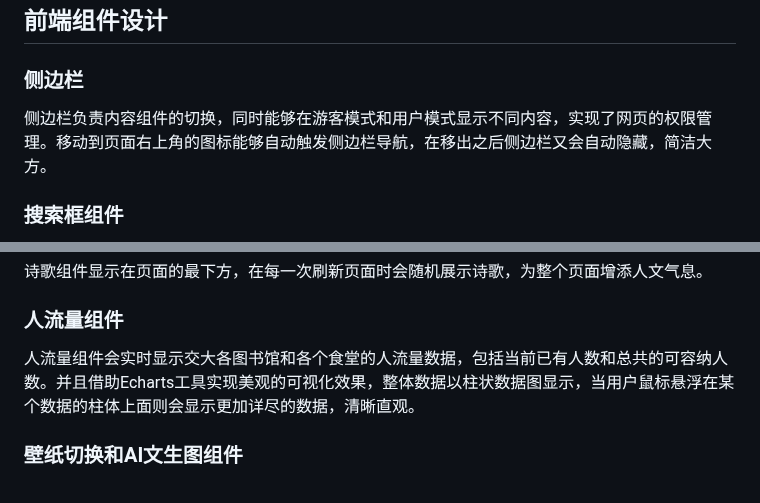
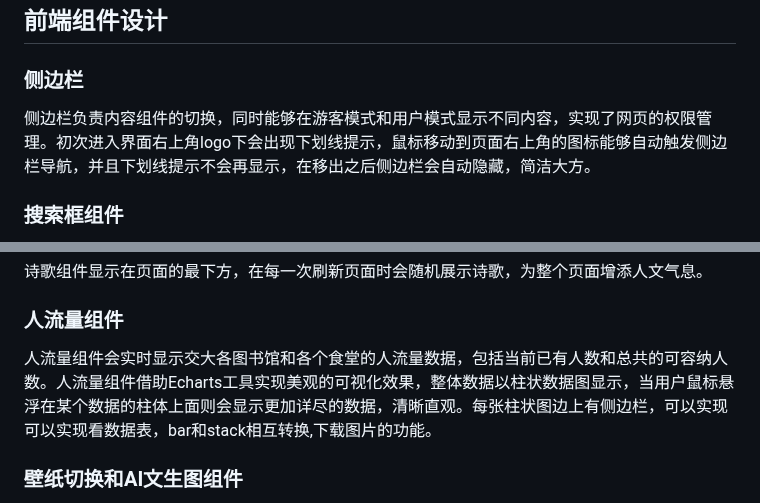
Before and after one commit to young1881/SJTUer, a Markdown page: docs/设计文档.md, 2 parts joined by grey strips. Drawn GitHub-style.

Commit message:
设计文档

```diff
--- a/docs/设计文档.md
+++ b/docs/设计文档.md
@@ -39,7 +39,7 @@ Git作为是一个开源的分布式版本控制系统，可以有效、高速
 
 ### 侧边栏
 
-侧边栏负责内容组件的切换，同时能够在游客模式和用户模式显示不同内容，实现了网页的权限管理。移动到页面右上角的图标能够自动触发侧边栏导航，在移出之后侧边栏又会自动隐藏，简洁大方。
+侧边栏负责内容组件的切换，同时能够在游客模式和用户模式显示不同内容，实现了网页的权限管理。初次进入界面右上角logo下会出现下划线提示，鼠标移动到页面右上角的图标能够自动触发侧边栏导航，并且下划线提示不会再显示，在移出之后侧边栏会自动隐藏，简洁大方。
 
 ### 搜索框组件
 
@@ -63,7 +63,7 @@ todolist组件是一个便捷的时间管理工具。在**添加**todo事件时
 
 ### 人流量组件
 
-人流量组件会实时显示交大各图书馆和各个食堂的人流量数据，包括当前已有人数和总共的可容纳人数。并且借助Echarts工具实现美观的可视化效果，整体数据以柱状数据图显示，当用户鼠标悬浮在某个数据的柱体上面则会显示更加详尽的数据，清晰直观。
+人流量组件会实时显示交大各图书馆和各个食堂的人流量数据，包括当前已有人数和总共的可容纳人数。人流量组件借助Echarts工具实现美观的可视化效果，整体数据以柱状数据图显示，当用户鼠标悬浮在某个数据的柱体上面则会显示更加详尽的数据，清晰直观。每张柱状图边上有侧边栏，可以实现可以实现看数据表，bar和stack相互转换,下载图片的功能。
 
 ### 壁纸切换和AI文生图组件
 
```
